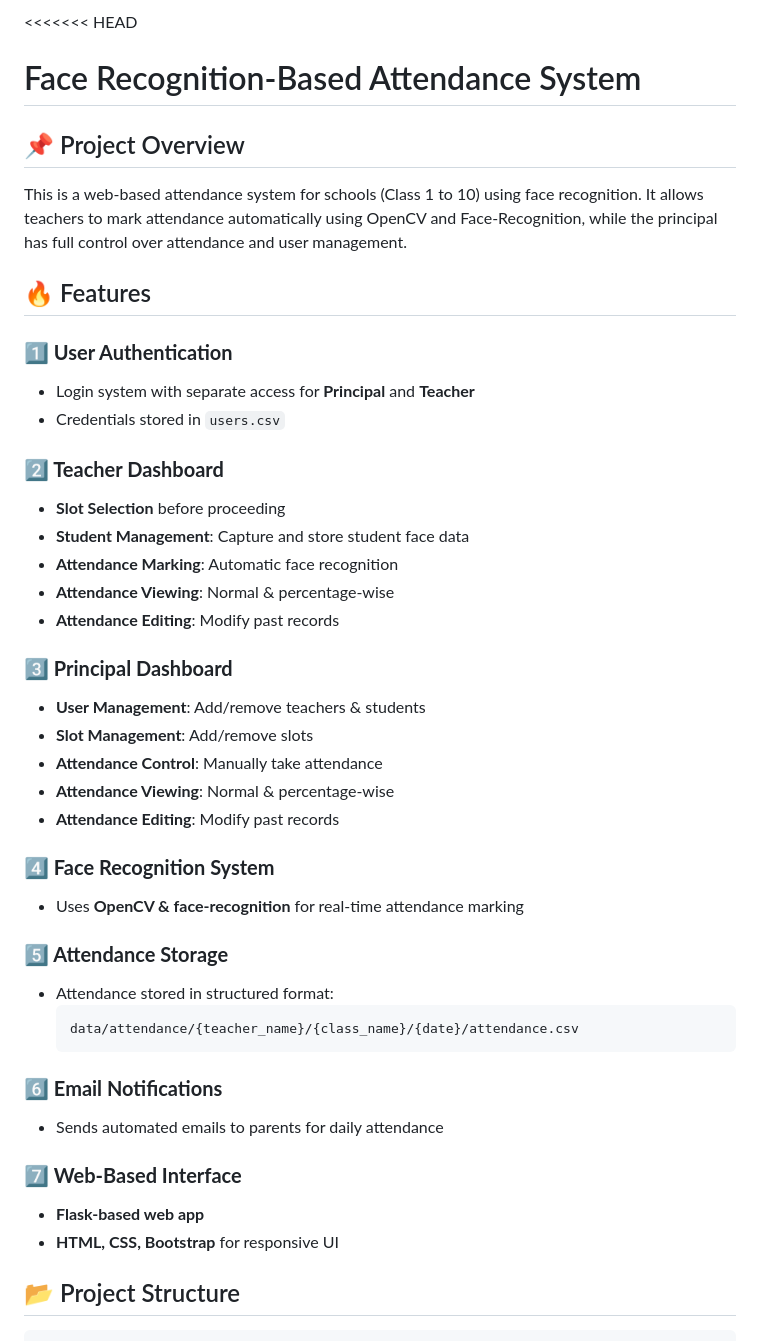
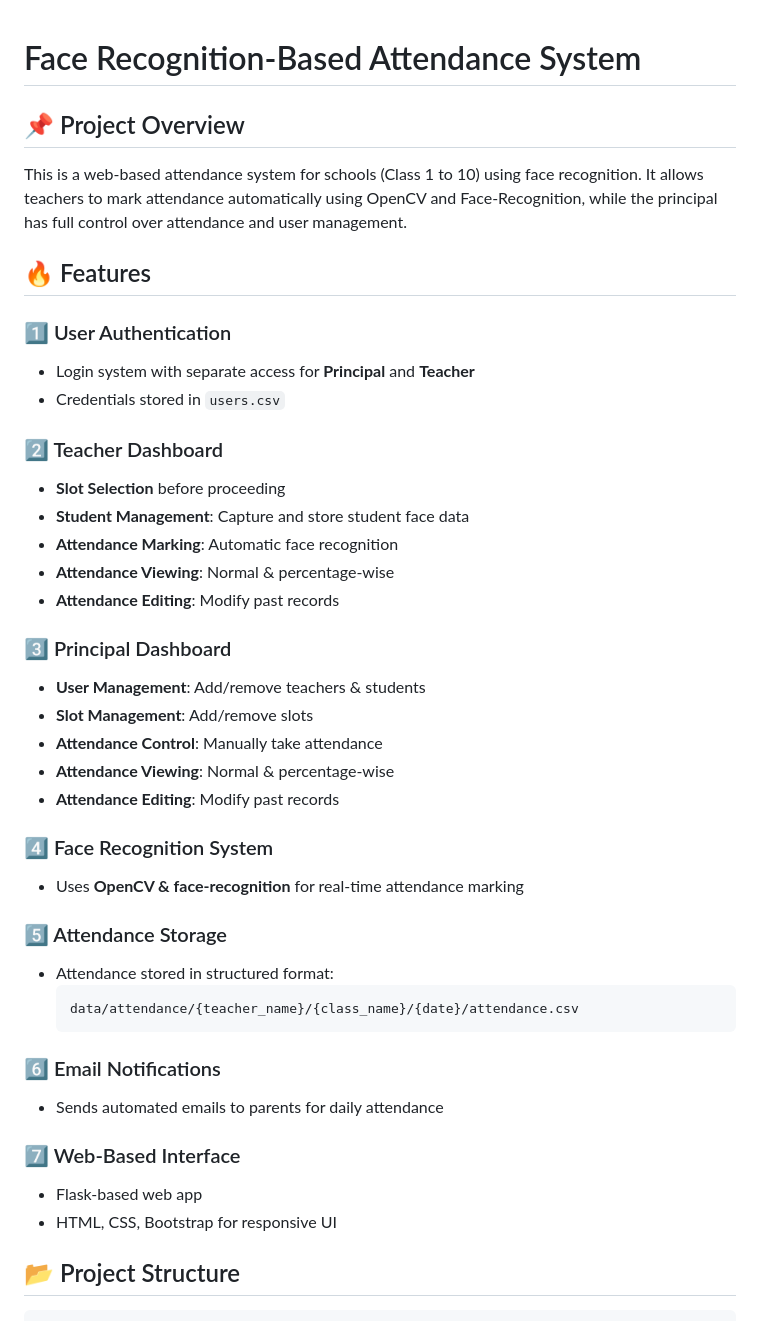
Before and after one commit to pranavchinnawar/Face-Recognition-Attendance-System, a Markdown page: README.md, the part around one of its changes. GitHub-like rendering.

````diff
--- a/README.md
+++ b/README.md
@@ -1,44 +1,42 @@
-<<<<<<< HEAD
-
 # Face Recognition-Based Attendance System
 
 ## 📌 Project Overview
 This is a web-based attendance system for schools (Class 1 to 10) using face recognition. It allows teachers to mark attendance automatically using OpenCV and Face-Recognition, while the principal has full control over attendance and user management.
 
 ## 🔥 Features
-### **1️⃣ User Authentication**
+### 1️⃣ User Authentication
 - Login system with separate access for **Principal** and **Teacher**
 - Credentials stored in `users.csv`
 
-### **2️⃣ Teacher Dashboard**
+### 2️⃣ Teacher Dashboard
 - **Slot Selection** before proceeding
 - **Student Management**: Capture and store student face data
 - **Attendance Marking**: Automatic face recognition
 - **Attendance Viewing**: Normal & percentage-wise
 - **Attendance Editing**: Modify past records
 
-### **3️⃣ Principal Dashboard**
+### 3️⃣ Principal Dashboard
 - **User Management**: Add/remove teachers & students
 - **Slot Management**: Add/remove slots
 - **Attendance Control**: Manually take attendance
 - **Attendance Viewing**: Normal & percentage-wise
 - **Attendance Editing**: Modify past records
 
-### **4️⃣ Face Recognition System**
+### 4️⃣ Face Recognition System
 - Uses **OpenCV & face-recognition** for real-time attendance marking
 
-### **5️⃣ Attendance Storage**
+### 5️⃣ Attendance Storage
 - Attendance stored in structured format:
   ```
   data/attendance/{teacher_name}/{class_name}/{date}/attendance.csv
   ```
 
-### **6️⃣ Email Notifications**
+### 6️⃣ Email Notifications
 - Sends automated emails to parents for daily attendance
 
-### **7️⃣ Web-Based Interface**
-- **Flask-based web app**
-- **HTML, CSS, Bootstrap** for responsive UI
+### 7️⃣ Web-Based Interface
+- Flask-based web app
+- HTML, CSS, Bootstrap for responsive UI
 
 ## 📂 Project Structure
 ```
````
Also changed, not shown: other parts of README.md (+5 -7 lines).
